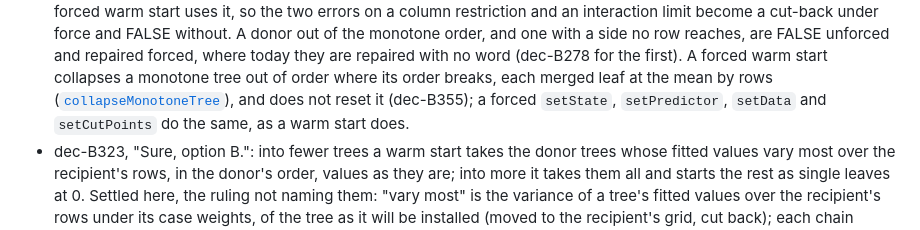
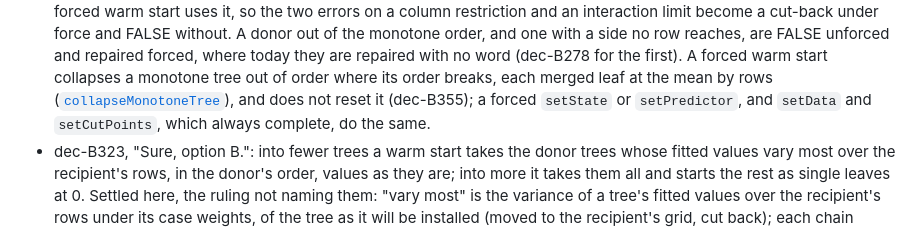
Before and after one commit to vdorie/dbarts, a Markdown page: docs/design/warm-start-salvage.md, the part around the change. Drawn GitHub-style.

Commit message:
Warm-start design note: setData and setCutPoints, which take no force flag, are named apart from the forced calls

```diff
--- a/docs/design/warm-start-salvage.md
+++ b/docs/design/warm-start-salvage.md
@@ -80,7 +80,7 @@ recipient's shape, and in R ([`refuseMultiForestWarmStart`](../../R/bartcore.R),
   repaired forced, where today they are repaired with no word (dec-B278 for the first). A forced warm start
   collapses a monotone tree out of order where its order breaks, each merged leaf at the mean by rows
   ([`collapseMonotoneTree`](../../src/bartcore/model.hpp)), and does not reset it (dec-B355); a forced
-  `setState`, `setPredictor`, `setData` and `setCutPoints` do the same, as a warm start does.
+  `setState` or `setPredictor`, and `setData` and `setCutPoints`, which always complete, do the same.
 - dec-B323, "Sure, option B.": into fewer trees a warm start takes the donor trees whose fitted values vary
   most over the recipient's rows, in the donor's order, values as they are; into more it takes them all and
   starts the rest as single leaves at 0. Settled here, the ruling not naming them: "vary most" is the
```
